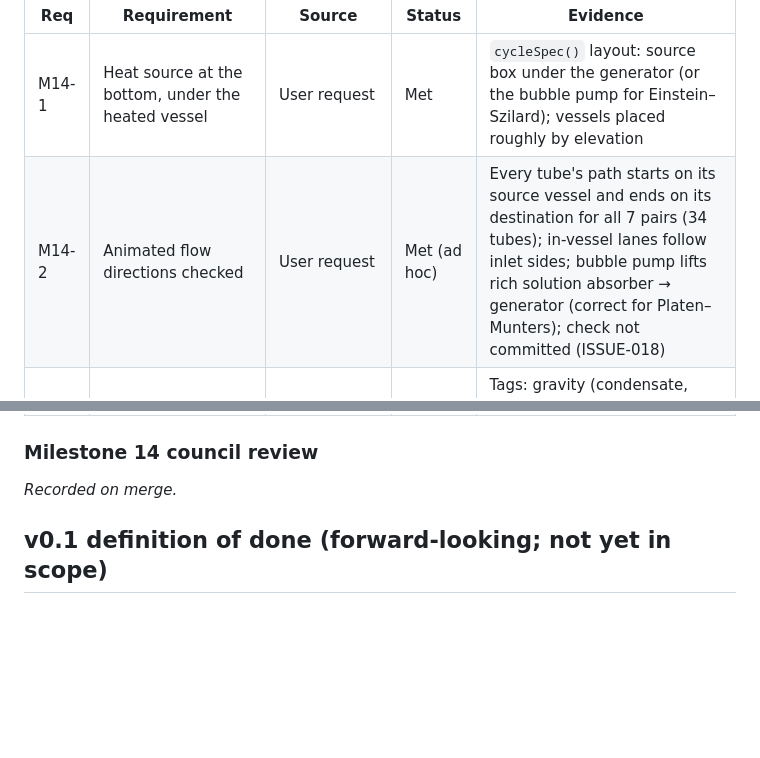
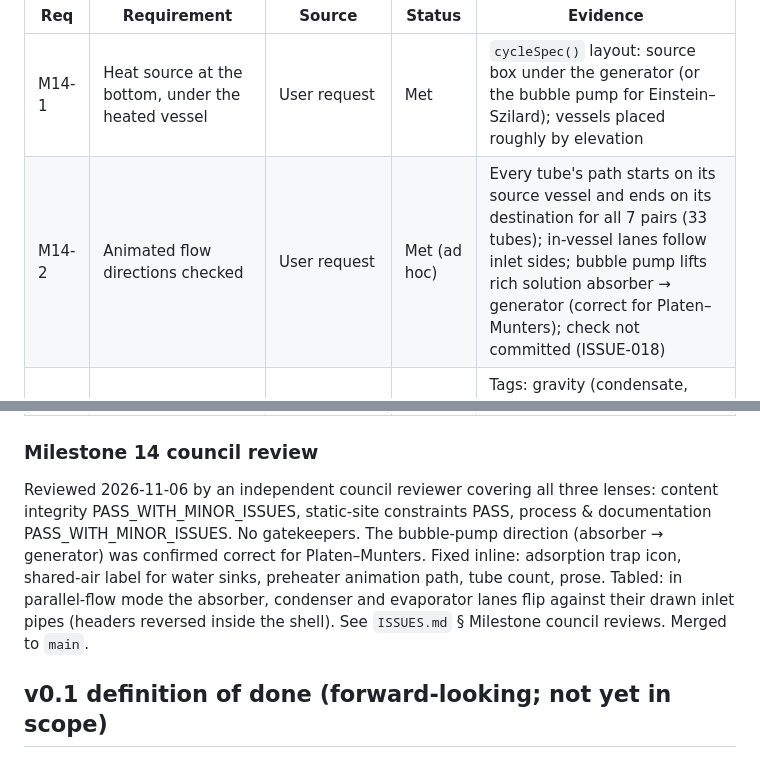
Before and after one commit to erikson1970/erikson1970.github.io, a Markdown page: TRACEABILITY.md, 2 parts joined by grey strips. Drawn GitHub-style; blank space fills up the shorter version.

Commit message:
Milestone 14 council reconciliation: minor fixes and review record
Co-Authored-By: Claude Opus 5.5 <noreply@anthropic.com>
Claude-Session: https://claude.ai/code/session_01MRJc4UYhMX6TbEwB8h6jP9

```diff
--- a/TRACEABILITY.md
+++ b/TRACEABILITY.md
@@ -574,14 +574,22 @@ show combustion air and flue where fuel burns, including shared or preheated air
 | Req | Requirement | Source | Status | Evidence |
 |---|---|---|---|---|
 | M14-1 | Heat source at the bottom, under the heated vessel | User request | Met | `cycleSpec()` layout: source box under the generator (or the bubble pump for Einstein–Szilard); vessels placed roughly by elevation |
-| M14-2 | Animated flow directions checked | User request | Met (ad hoc) | Every tube's path starts on its source vessel and ends on its destination for all 7 pairs (34 tubes); in-vessel lanes follow inlet sides; bubble pump lifts rich solution absorber → generator (correct for Platen–Munters); check not committed (ISSUE-018) |
+| M14-2 | Animated flow directions checked | User request | Met (ad hoc) | Every tube's path starts on its source vessel and ends on its destination for all 7 pairs (33 tubes); in-vessel lanes follow inlet sides; bubble pump lifts rich solution absorber → generator (correct for Platen–Munters); check not committed (ISSUE-018) |
 | M14-3 | Gravity / buoyancy driven flows marked | User request | Met | Tags: gravity (condensate, weak solution, heavy gas, butane return, falling film), buoyancy (lean hydrogen), bubble lift, natural draft / convection |
 | M14-4 | Combustion air and flue marked for burning sources, incl. shared and preheated air | User request | Met | `airMode()` + selector; ambient intake, shared lower vent (RV/vaccine), flue-gas air preheater (+6 points efficiency); not shown for process or waste heat |
 | M14-5 | Static-only, self-contained page | AGENTS.md § Project intent | Met | One HTML file, Google Fonts only |
 
 ### Milestone 14 council review
 
-_Recorded on merge._
+Reviewed 2026-11-06 by an independent council reviewer covering all three
+lenses: content integrity PASS_WITH_MINOR_ISSUES, static-site constraints PASS,
+process & documentation PASS_WITH_MINOR_ISSUES. No gatekeepers. The bubble-pump
+direction (absorber → generator) was confirmed correct for Platen–Munters. Fixed
+inline: adsorption trap icon, shared-air label for water sinks, preheater
+animation path, tube count, prose. Tabled: in parallel-flow mode the absorber,
+condenser and evaporator lanes flip against their drawn inlet pipes (headers
+reversed inside the shell). See `ISSUES.md` § Milestone council reviews.
+Merged to `main`.
 
 ## v0.1 definition of done (forward-looking; not yet in scope)
 
```
Also changed, not shown: ISSUES.md (+14 -0 lines).
